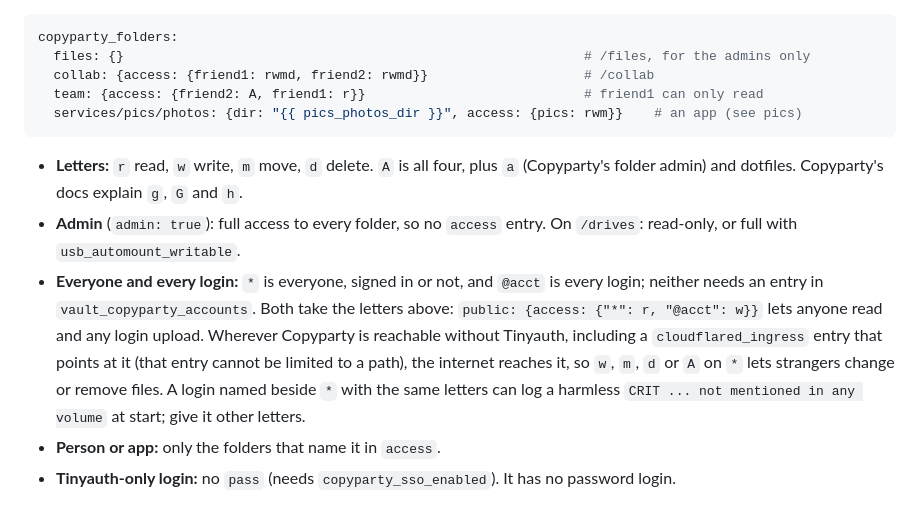
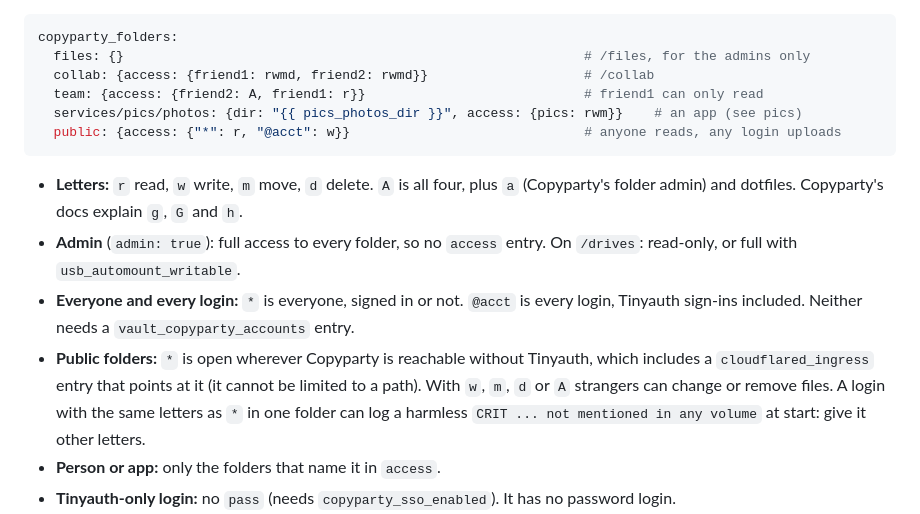
Before and after one commit to slashtechno/simple-nas, a Markdown page: docs/services.md, the part around the change. Rendered like a GitHub page.

Commit message:
Docs: public folders and @acct, shorter

````diff
--- a/docs/services.md
+++ b/docs/services.md
@@ -93,11 +93,13 @@ copyparty_folders:
   collab: {access: {friend1: rwmd, friend2: rwmd}}                    # /collab
   team: {access: {friend2: A, friend1: r}}                            # friend1 can only read
   services/pics/photos: {dir: "{{ pics_photos_dir }}", access: {pics: rwm}}    # an app (see pics)
+  public: {access: {"*": r, "@acct": w}}                              # anyone reads, any login uploads
 ```
 
 - **Letters:** `r` read, `w` write, `m` move, `d` delete. `A` is all four, plus `a` (Copyparty's folder admin) and dotfiles. Copyparty's docs explain `g`, `G` and `h`.
 - **Admin** (`admin: true`): full access to every folder, so no `access` entry. On `/drives`: read-only, or full with `usb_automount_writable`.
-- **Everyone and every login:** `*` is everyone, signed in or not, and `@acct` is every login; neither needs an entry in `vault_copyparty_accounts`. Both take the letters above: `public: {access: {"*": r, "@acct": w}}` lets anyone read and any login upload. Wherever Copyparty is reachable without Tinyauth, including a `cloudflared_ingress` entry that points at it (that entry cannot be limited to a path), the internet reaches it, so `w`, `m`, `d` or `A` on `*` lets strangers change or remove files. A login named beside `*` with the same letters can log a harmless `CRIT ... not mentioned in any volume` at start; give it other letters.
+- **Everyone and every login:** `*` is everyone, signed in or not. `@acct` is every login, Tinyauth sign-ins included. Neither needs a `vault_copyparty_accounts` entry.
+- **Public folders:** `*` is open wherever Copyparty is reachable without Tinyauth, which includes a `cloudflared_ingress` entry that points at it (it cannot be limited to a path). With `w`, `m`, `d` or `A` strangers can change or remove files. A login with the same letters as `*` in one folder can log a harmless `CRIT ... not mentioned in any volume` at start: give it other letters.
 - **Person or app:** only the folders that name it in `access`.
 - **Tinyauth-only login:** no `pass` (needs `copyparty_sso_enabled`). It has no password login.
 - **Name:** letters, digits, `-` and `_`. A `/` between levels (`services/pics/photos`) makes a longer address. A parent (`/services`, `/services/pics`) opens read-only and lists its children; only the logins named in the children's `access` (and admins) see it. The first level is not `drives` or `shares` (Copyparty's own addresses).
````
